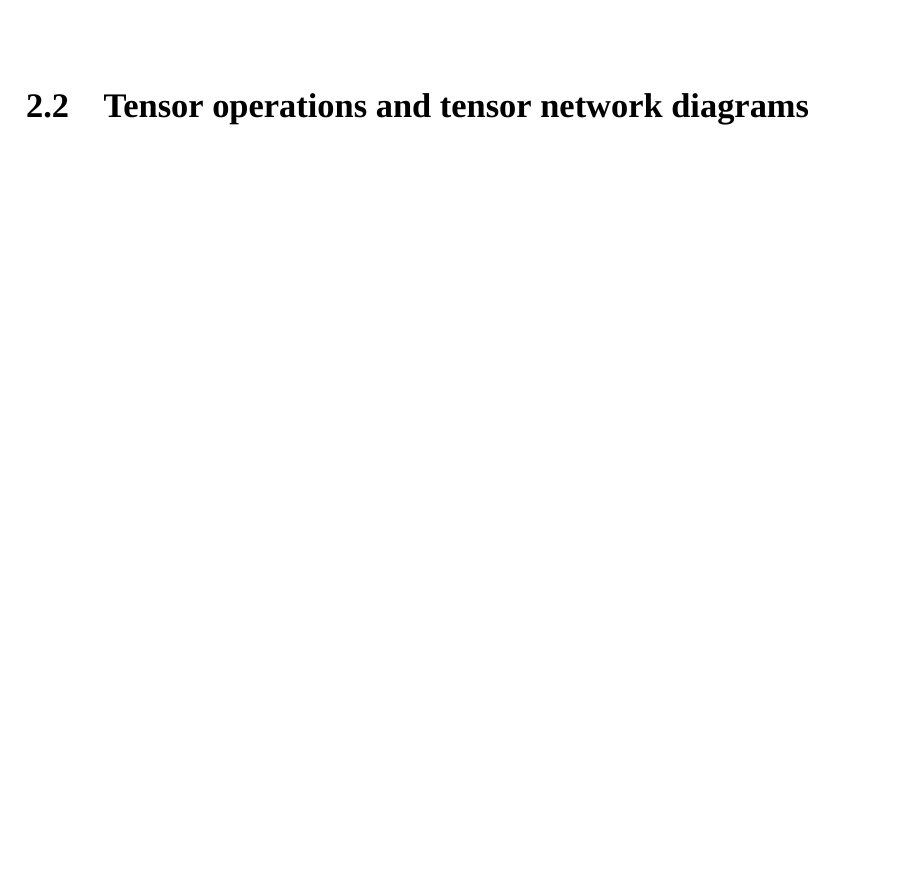
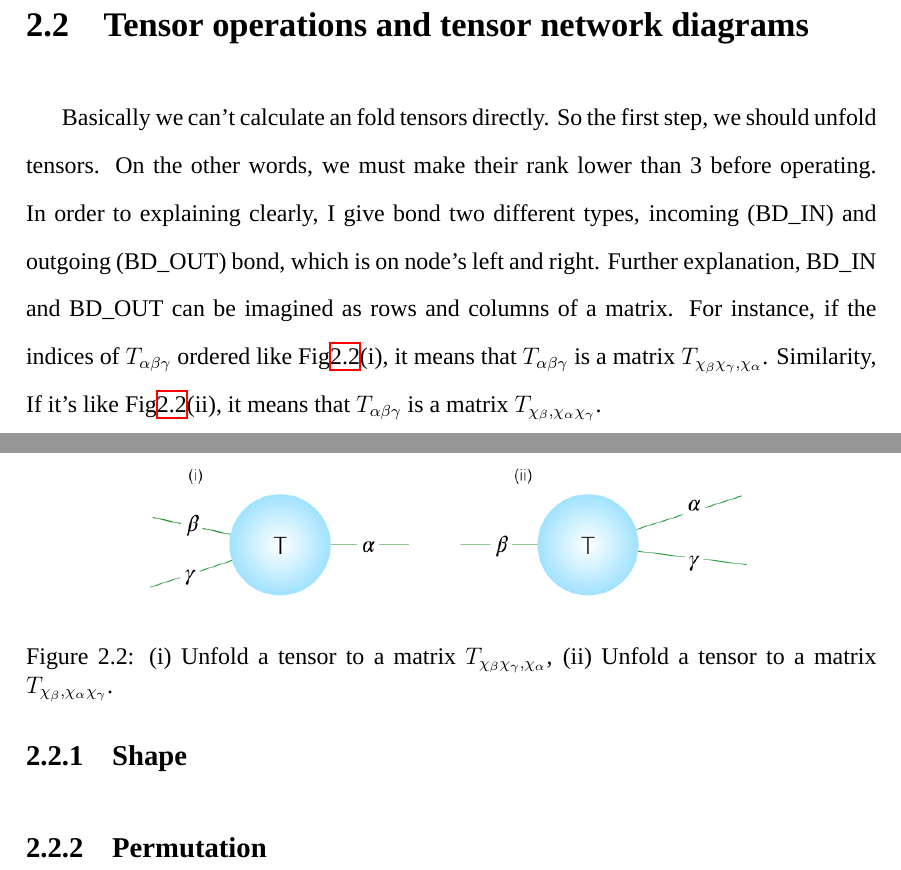
Before and after one commit to Yun-Hsuan/leetcode, a LaTeX thesis (LaTex/thesis.tex, which reads LaTex/tensornetwork.tex): part of page 12 of 18 before the commit and two parts of pages 13 and 14 of 21 after it, the two joined at a grey line, cut so that both start at the same text, the shorter picture padded with empty space. Compiled offline with XeLaTeX; a missing font is replaced by an installed copy or a similar font.

Commit message:
section 2.2

```diff
--- a/LaTex/tensornetwork.tex
+++ b/LaTex/tensornetwork.tex
@@ -10,8 +19,20 @@ In mathematical concept, a tensor is considered as a multi-dimensional array of
 
 \section{Tensor operations and tensor network diagrams} % (fold)
 \label{operation}
+Basically we can't calculate an fold tensors directly. So the first step, we should unfold tensors. On the other words, we must make their rank lower than 3 before operating. In order to explaining clearly, I give bond two different types, incoming (BD\_IN) and outgoing (BD\_OUT) bond, which is on node's left and right. Further explanation, BD\_IN and BD\_OUT can be imagined as rows and columns of a matrix. For instance, if the indices of $T_{\alpha \beta \gamma}$ ordered like Fig\ref{fig221}(i), it means that $T_{\alpha \beta \gamma}$ is a matrix $T_{\chi_{\beta}\chi_{\gamma},\chi_{\alpha}}$. Similarity, If it's like Fig\ref{fig221}(ii), it means that $T_{\alpha \beta \gamma}$ is a matrix $T_{\chi_{\beta},\chi_{\alpha}\chi_{\gamma}}$.
 
-\subsection{Reducing Computational Complexity} % (fold)
+	\begin{figure}[ht]
+	\centering
+	\includegraphics[width=0.75\textwidth]{figures/fig221.png}
+	\caption[Representaion of unfold tensors.]{(i) Unfold a tensor to a matrix $T_{\chi_{\beta}\chi_{\gamma},\chi_{\alpha}}$, (ii) Unfold a tensor to a matrix $T_{\chi_{\beta},\chi_{\alpha}\chi_{\gamma}}$.}
+	\label{fig221}
+	\end{figure}
+
+\subsection{Shape}
+
+\subsection{Permutation}
+
+\section{Reducing Computational Complexity} % (fold)
 \label{sub:reduce}
 
 Make simulation possible and improve the accuracy and efficiency.
```
Also changed, not shown: LaTex/figures/fig211.png (added), LaTex/figures/fig221.png (added), LaTex/tensornetwork.tex (11 more changed lines), 1 other file.
